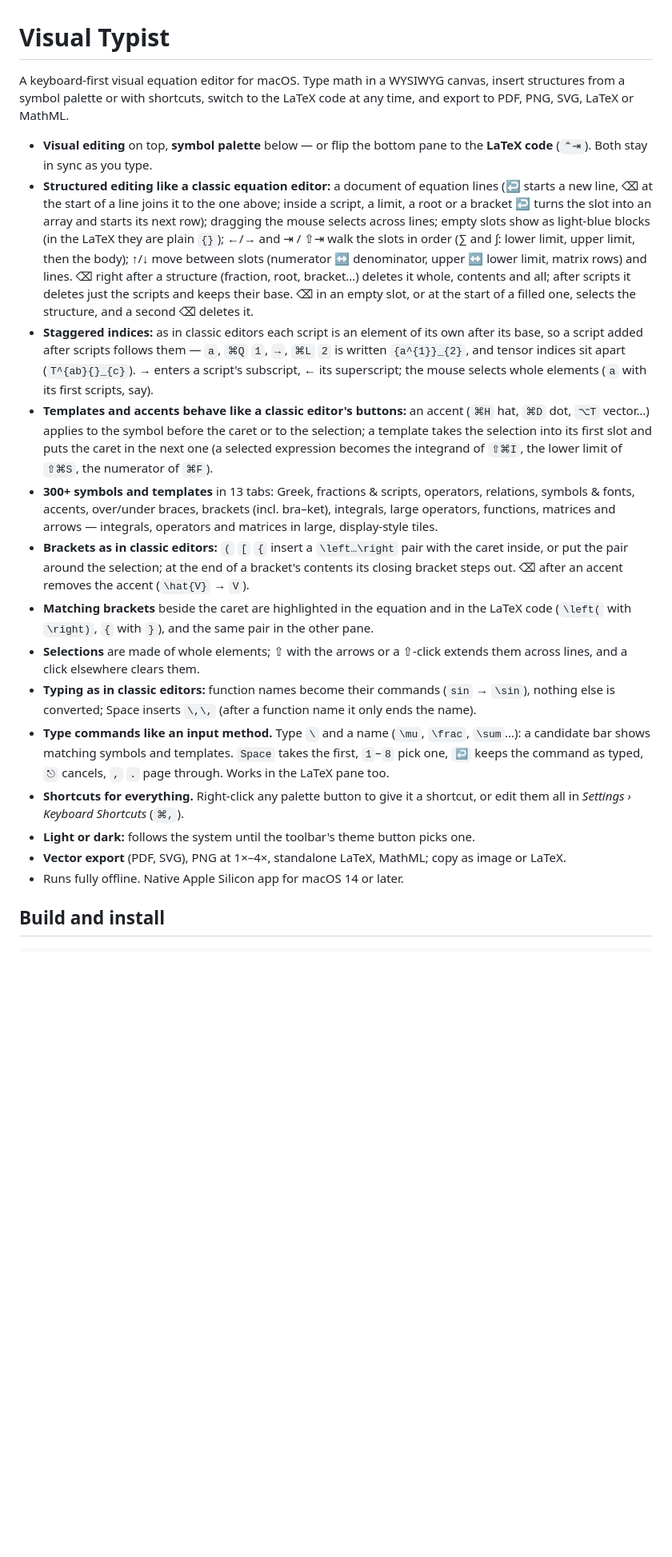
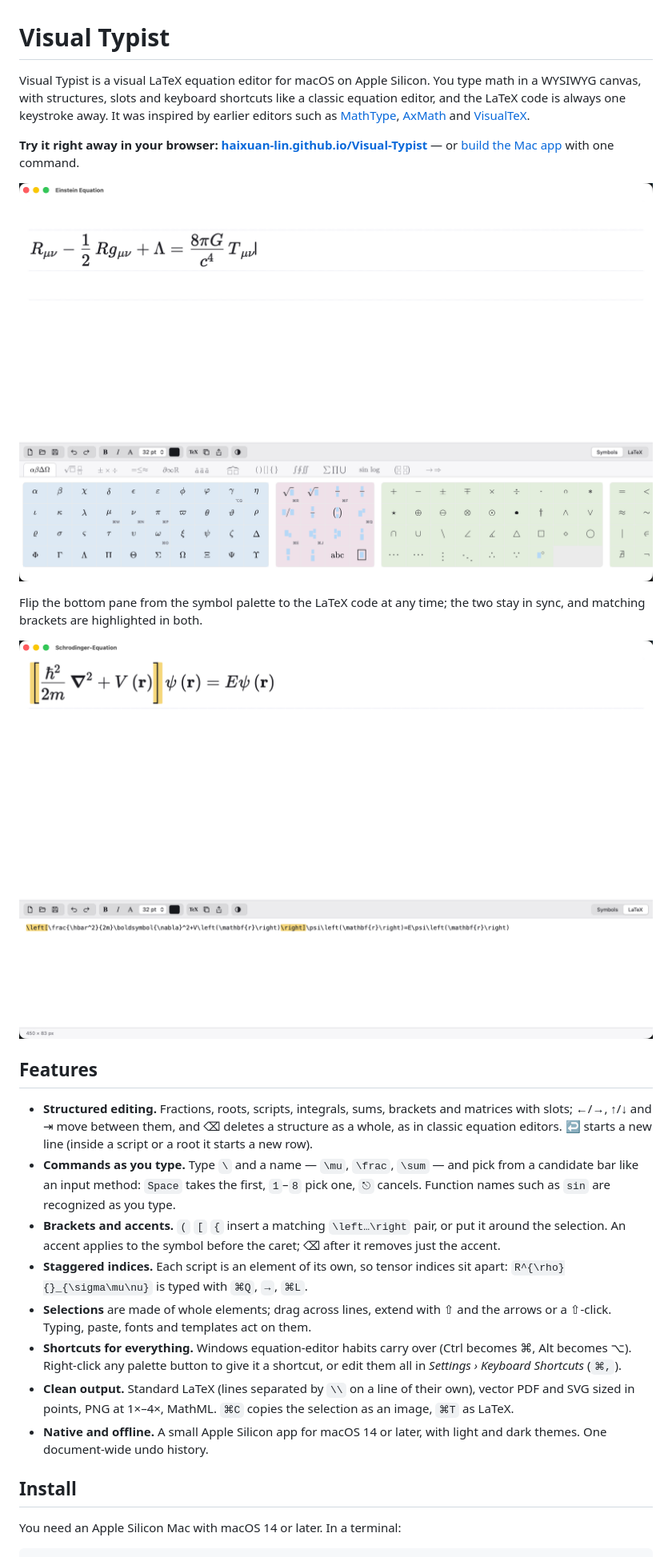
Before and after one commit to HaiXuan-Lin/Visual-Typist, a Markdown page: README.md, the part around the change printed below. Shown: that part at 80% size. Drawn GitHub-style; pictures changed too: Schrodinger-equation.png (added); blank space fills up the shorter version.

````diff
--- a/README.md
+++ b/README.md
@@ -1,51 +1,45 @@
 # Visual Typist
 
-A keyboard-first visual equation editor for macOS. Type math in a WYSIWYG canvas, insert
-structures from a symbol palette or with shortcuts, switch to the LaTeX code at any time,
-and export to PDF, PNG, SVG, LaTeX or MathML.
+Visual Typist is a visual LaTeX equation editor for macOS on Apple Silicon. You type math in a
+WYSIWYG canvas, with structures, slots and keyboard shortcuts like a classic equation editor, and
+the LaTeX code is always one keystroke away. It was inspired by earlier editors such as
+[MathType](https://www.wiris.com/en/mathtype/), [AxMath](https://www.axsoft.co/) and
+[VisualTeX](https://github.com/paulhe666/visualtex).
 
-- **Visual editing** on top, **symbol palette** below — or flip the bottom pane to the
-  **LaTeX code** (`⌃⇥`). Both stay in sync as you type.
-- **Structured editing like a classic equation editor:** a document of equation lines (↩ starts
-  a new line, ⌫ at the start of a line joins it to the one above; inside a script, a limit, a root
-  or a bracket ↩ turns the slot into an array and starts its next row); dragging the mouse selects
-  across lines; empty slots show as light-blue
-  blocks (in the LaTeX they are plain `{}`); ←/→ and ⇥ / ⇧⇥ walk the slots in order (∑ and ∫:
-  lower limit, upper limit, then the body); ↑/↓ move between slots (numerator ↔ denominator,
-  upper ↔ lower limit, matrix rows) and lines. ⌫ right after a structure (fraction, root,
-  bracket…) deletes it whole, contents and all; after scripts it deletes just the scripts and
-  keeps their base. ⌫ in an empty slot, or at the start of a filled one, selects the structure,
-  and a second ⌫ deletes it.
-- **Staggered indices:** as in classic editors each script is an element of its own after its
-  base, so a script added after scripts follows them — `a`, `⌘Q` `1`, `→`, `⌘L` `2` is written
-  `{a^{1}}_{2}`, and tensor indices sit apart (`T^{ab}{}_{c}`). → enters a script's subscript, ←
-  its superscript; the mouse selects whole elements (`a` with its first scripts, say).
-- **Templates and accents behave like a classic editor's buttons:** an accent (`⌘H` hat, `⌘D` dot,
-  `⌥T` vector…) applies to the symbol before the caret or to the selection; a template takes the
-  selection into its first slot and puts the caret in the next one (a selected expression
-  becomes the integrand of `⇧⌘I`, the lower limit of `⇧⌘S`, the numerator of `⌘F`).
-- **300+ symbols and templates** in 13 tabs: Greek, fractions & scripts, operators, relations,
-  symbols & fonts, accents, over/under braces, brackets (incl. bra–ket), integrals, large
-  operators, functions, matrices and arrows — integrals, operators and matrices in large,
-  display-style tiles.
-- **Brackets as in classic editors:** `(` `[` `{` insert a `\left…\right` pair with the caret
-  inside, or put the pair around the selection; at the end of a bracket's contents its closing
-  bracket steps out. ⌫ after an accent removes the accent (`\hat{V}` → `V`).
-- **Matching brackets** beside the caret are highlighted in the equation and in the LaTeX code
-  (`\left(` with `\right)`, `{` with `}`), and the same pair in the other pane.
-- **Selections** are made of whole elements; ⇧ with the arrows or a ⇧-click extends them across
-  lines, and a click elsewhere clears them.
-- **Typing as in classic editors:** function names become their commands (`sin` → `\sin`),
-  nothing else is converted; Space inserts `\,\,` (after a function name it only ends the name).
-- **Type commands like an input method.** Type `\` and a name (`\mu`, `\frac`, `\sum`…): a
-  candidate bar shows matching symbols and templates. `Space` takes the first, `1`–`8` pick one,
-  `↩` keeps the command as typed, `⎋` cancels, `,` `.` page through. Works in the LaTeX pane too.
-- **Shortcuts for everything.** Right-click any palette button to give it a shortcut, or edit
-  them all in *Settings › Keyboard Shortcuts* (`⌘,`).
-- **Light or dark:** follows the system until the toolbar's theme button picks one.
-- **Vector export** (PDF, SVG), PNG at 1×–4×, standalone LaTeX, MathML; copy as image or LaTeX.
-- Runs fully offline. Native Apple Silicon app for macOS 14 or later.
+**Try it right away in your browser: [haixuan-lin.github.io/Visual-Typist](https://haixuan-lin.github.io/Visual-Typist/)**
+— or [build the Mac app](#install) with one command.
 
-## Build and install
+![Visual Typist editing the Einstein field equations](Einstein-equation.png)
+
+Flip the bottom pane from the symbol palette to the LaTeX code at any time; the two stay in sync,
+and matching brackets are highlighted in both.
+
+![The Schrödinger equation with its LaTeX code](Schrodinger-equation.png)
+
+## Features
+
+- **Structured editing.** Fractions, roots, scripts, integrals, sums, brackets and matrices with
+  slots; ←/→, ↑/↓ and ⇥ move between them, and ⌫ deletes a structure as a whole, as in classic
+  equation editors. ↩ starts a new line (inside a script or a root it starts a new row).
+- **Commands as you type.** Type `\` and a name — `\mu`, `\frac`, `\sum` — and pick from a
+  candidate bar like an input method: `Space` takes the first, `1`–`8` pick one, `⎋` cancels.
+  Function names such as `sin` are recognized as you type.
+- **Brackets and accents.** `(` `[` `{` insert a matching `\left…\right` pair, or put it around the
+  selection. An accent applies to the symbol before the caret; ⌫ after it removes just the accent.
+- **Staggered indices.** Each script is an element of its own, so tensor indices sit apart:
+  `R^{\rho}{}_{\sigma\mu\nu}` is typed with `⌘Q`, `→`, `⌘L`.
+- **Selections** are made of whole elements; drag across lines, extend with ⇧ and the arrows or a
+  ⇧-click. Typing, paste, fonts and templates act on them.
+- **Shortcuts for everything.** Windows equation-editor habits carry over (Ctrl becomes ⌘, Alt
+  becomes ⌥). Right-click any palette button to give it a shortcut, or edit them all in
+  *Settings › Keyboard Shortcuts* (`⌘,`).
+- **Clean output.** Standard LaTeX (lines separated by `\\` on a line of their own), vector PDF and
+  SVG sized in points, PNG at 1×–4×, MathML. `⌘C` copies the selection as an image, `⌘T` as LaTeX.
+- **Native and offline.** A small Apple Silicon app for macOS 14 or later, with light and dark
+  themes. One document-wide undo history.
+
+## Install
+
+You need an Apple Silicon Mac with macOS 14 or later. In a terminal:
 
 ```sh
````
Also changed, not shown: other parts of README.md (+56 -87 lines), 10 other files.
